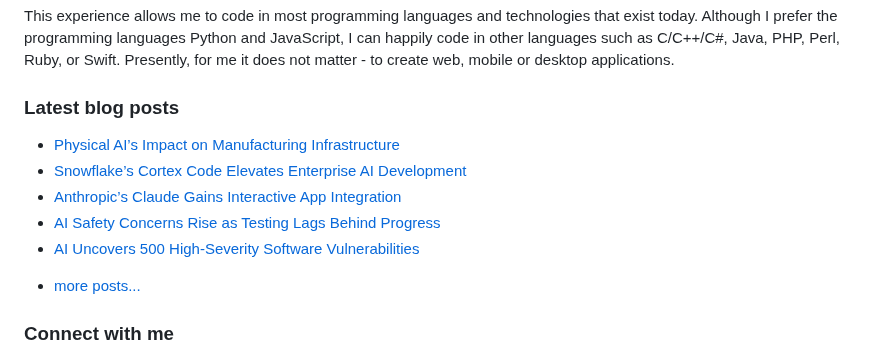
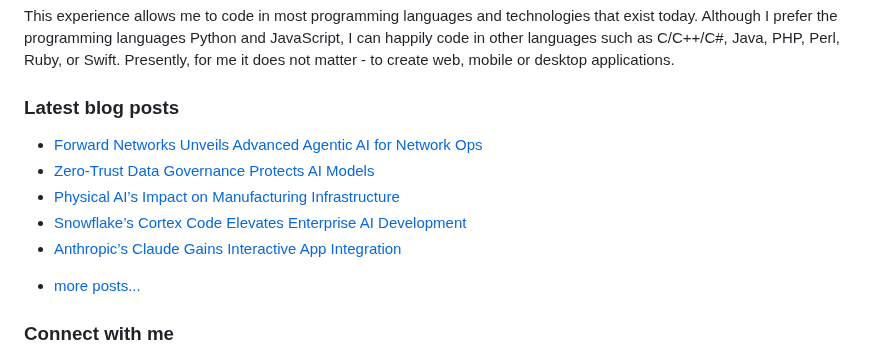
Before and after one commit to vpodk/vpodk, a Markdown page: README.md, the part around the change. Drawn GitHub-style.

Commit message:
Updated with the latest blog posts

```diff
--- a/README.md
+++ b/README.md
@@ -7,11 +7,11 @@ This experience allows me to code in most programming languages and technologies
 ### Latest blog posts
 
 <!-- BLOG-POST-LIST:START -->
+- [Forward Networks Unveils Advanced Agentic AI for Network Ops](https://medium.com/data-science-collective/forward-networks-unveils-advanced-agentic-ai-for-network-ops-0b222686b9d8?source=rss-22947912adc0------2)
+- [Zero-Trust Data Governance Protects AI Models](https://medium.com/majordigest/zero-trust-data-governance-protects-ai-models-bf15fef35538?source=rss-22947912adc0------2)
 - [Physical AI’s Impact on Manufacturing Infrastructure](https://pub.towardsai.net/physical-ais-impact-on-manufacturing-infrastructure-b2e704bfb37c?source=rss-22947912adc0------2)
 - [Snowflake’s Cortex Code Elevates Enterprise AI Development](https://blog.devgenius.io/snowflakes-cortex-code-elevates-enterprise-ai-development-27adb5ef6293?source=rss-22947912adc0------2)
 - [Anthropic’s Claude Gains Interactive App Integration](https://blog.gopenai.com/anthropics-claude-gains-interactive-app-integration-3d21431a6d13?source=rss-22947912adc0------2)
-- [AI Safety Concerns Rise as Testing Lags Behind Progress](https://medium.com/data-science-collective/ai-safety-concerns-rise-as-testing-lags-behind-progress-c1055c5bba38?source=rss-22947912adc0------2)
-- [AI Uncovers 500 High-Severity Software Vulnerabilities](https://medium.com/majordigest/ai-uncovers-500-high-severity-software-vulnerabilities-4dd63e6e5724?source=rss-22947912adc0------2)
 <!-- BLOG-POST-LIST:END -->
 - [more posts...](https://medium.com/@vpodk)
 
```
